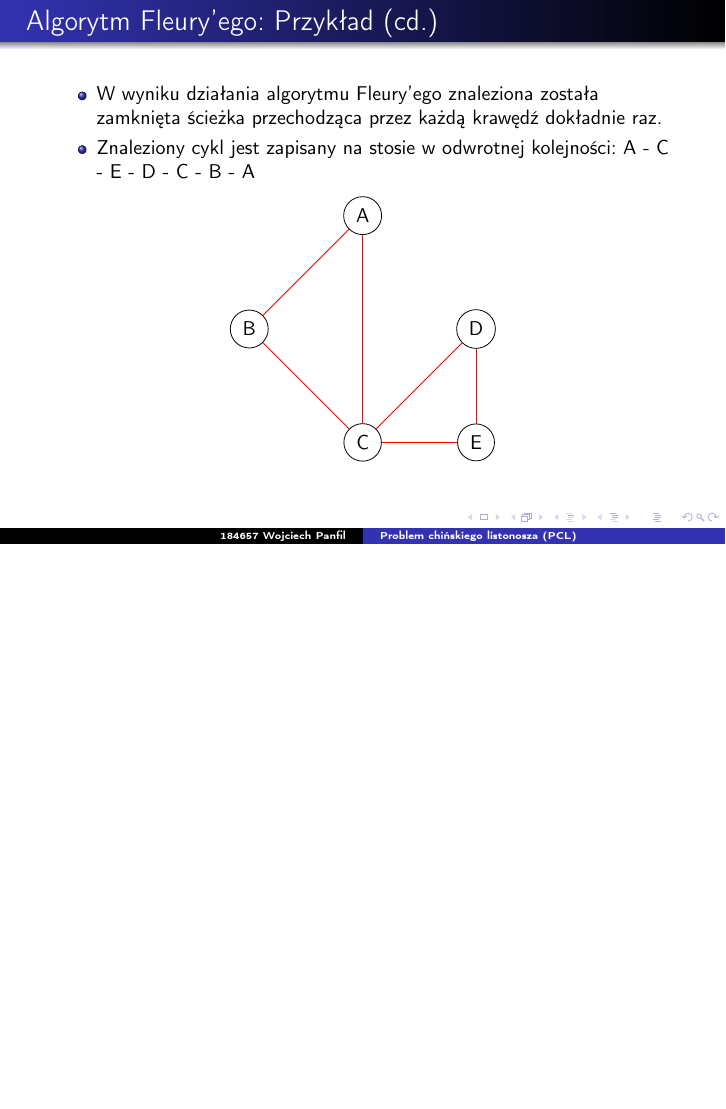
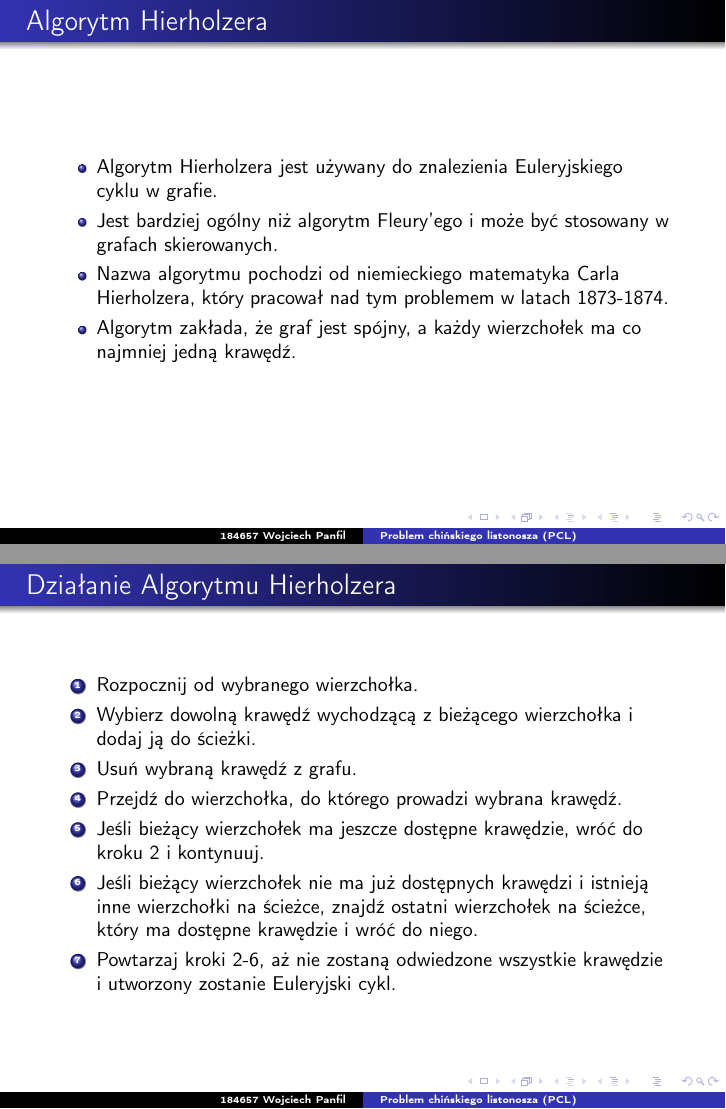
Before and after one commit to punfil/Own_Projects, LaTeX slides (184657_Panfil_B1_9_11.tex): page 21 of 21 before the commit and pages 22 and 23 of 23 after it, the two joined at a grey line, the shorter picture padded with empty space. Compiled offline with pdfLaTeX.

Commit message:
Add hierholzer info
Signed-off-by: punfil <wojtek.panfil@hotmail.com>

```diff
--- a/184657_Panfil_B1_9_11.tex
+++ b/184657_Panfil_B1_9_11.tex
@@ -431,4 +431,26 @@
     \end{center}
 \end{frame}
 
+
+\begin{frame}{Algorytm Hierholzera}
+    \begin{itemize}
+        \item Algorytm Hierholzera jest używany do znalezienia Euleryjskiego cyklu w grafie.
+        \item Jest bardziej ogólny niż algorytm Fleury'ego i może być stosowany w grafach skierowanych.
+        \item Nazwa algorytmu pochodzi od niemieckiego matematyka Carla Hierholzera, który pracował nad tym problemem w latach 1873-1874.
+        \item Algorytm zakłada, że graf jest spójny, a każdy wierzchołek ma co najmniej jedną krawędź.
+    \end{itemize}
+\end{frame}
+
+\begin{frame}{Działanie Algorytmu Hierholzera}
+    \begin{enumerate}
+        \item Rozpocznij od wybranego wierzchołka.
+        \item Wybierz dowolną krawędź wychodzącą z bieżącego wierzchołka i dodaj ją do ścieżki.
+        \item Usuń wybraną krawędź z grafu.
+        \item Przejdź do wierzchołka, do którego prowadzi wybrana krawędź.
+        \item Jeśli bieżący wierzchołek ma jeszcze dostępne krawędzie, wróć do kroku 2 i kontynuuj.
+        \item Jeśli bieżący wierzchołek nie ma już dostępnych krawędzi i istnieją inne wierzchołki na ścieżce, znajdź ostatni wierzchołek na ścieżce, który ma dostępne krawędzie i wróć do niego.
+        \item Powtarzaj kroki 2-6, aż nie zostaną odwiedzone wszystkie krawędzie i utworzony zostanie Euleryjski cykl.
+    \end{enumerate}
+\end{frame}
+
 \end{document}
```
Also changed, not shown: 184657_Panfil_B1_9_11.tex (4 more changed lines).
